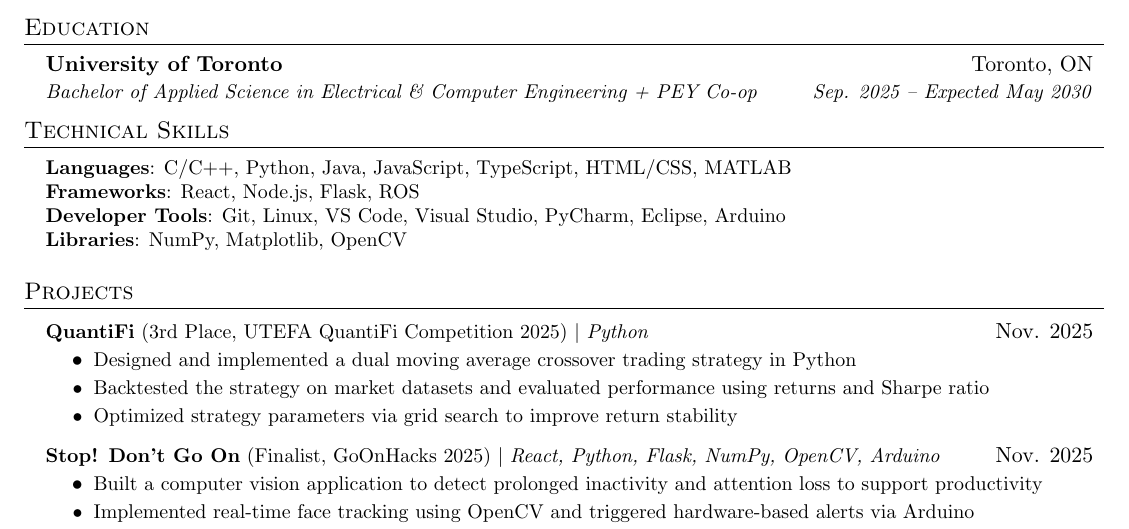
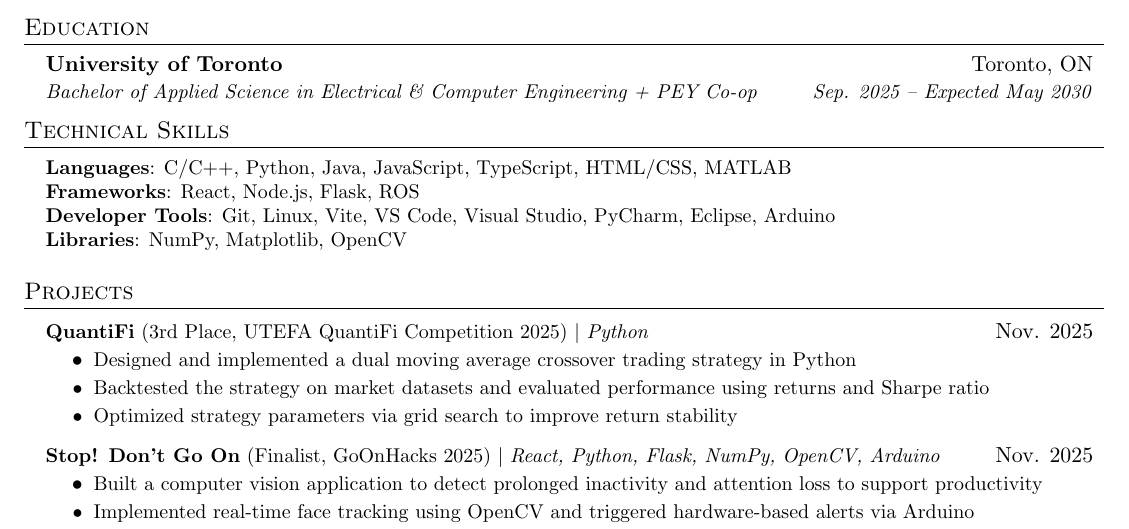
Before and after one commit to e-yang6/personal-resume, a LaTeX document (main.tex): part of the page, cut so that both start at the same text. Compiled offline with pdfLaTeX.

Commit message:
Update Developer Tools list in main.tex

```diff
--- a/main.tex
+++ b/main.tex
@@ -101,7 +101,7 @@
   \small{\item{
     \textbf{Languages}{: C/C++, Python, Java, JavaScript, TypeScript, HTML/CSS, MATLAB} \\
     \textbf{Frameworks}{: React, Node.js, Flask, ROS} \\
-    \textbf{Developer Tools}{: Git, Linux, VS Code, Visual Studio, PyCharm, Eclipse, Arduino} \\
+    \textbf{Developer Tools}{: Git, Linux, Vite, VS Code, Visual Studio, PyCharm, Eclipse, Arduino} \\
     \textbf{Libraries}{: NumPy, Matplotlib, OpenCV}
   }}
 \end{itemize}
```
